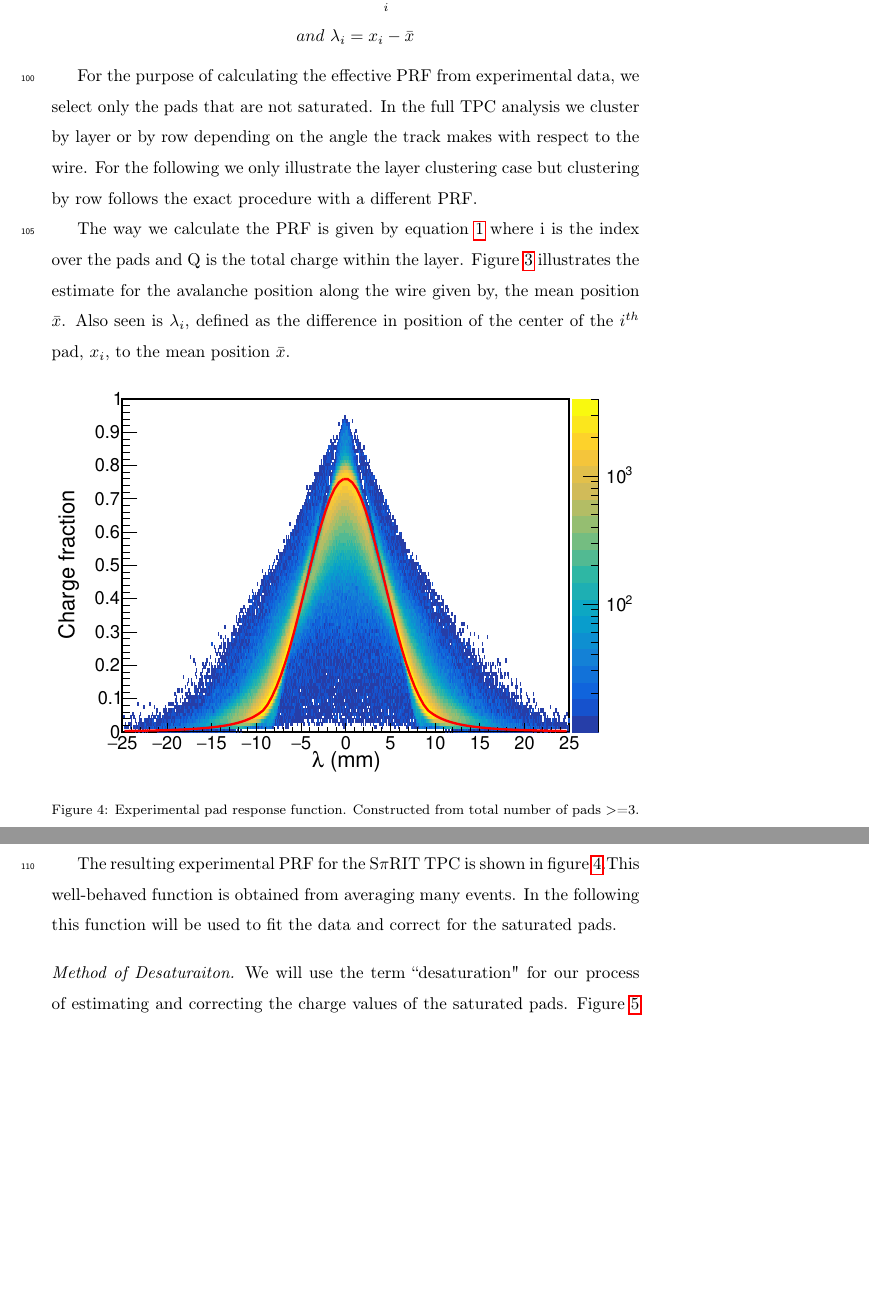
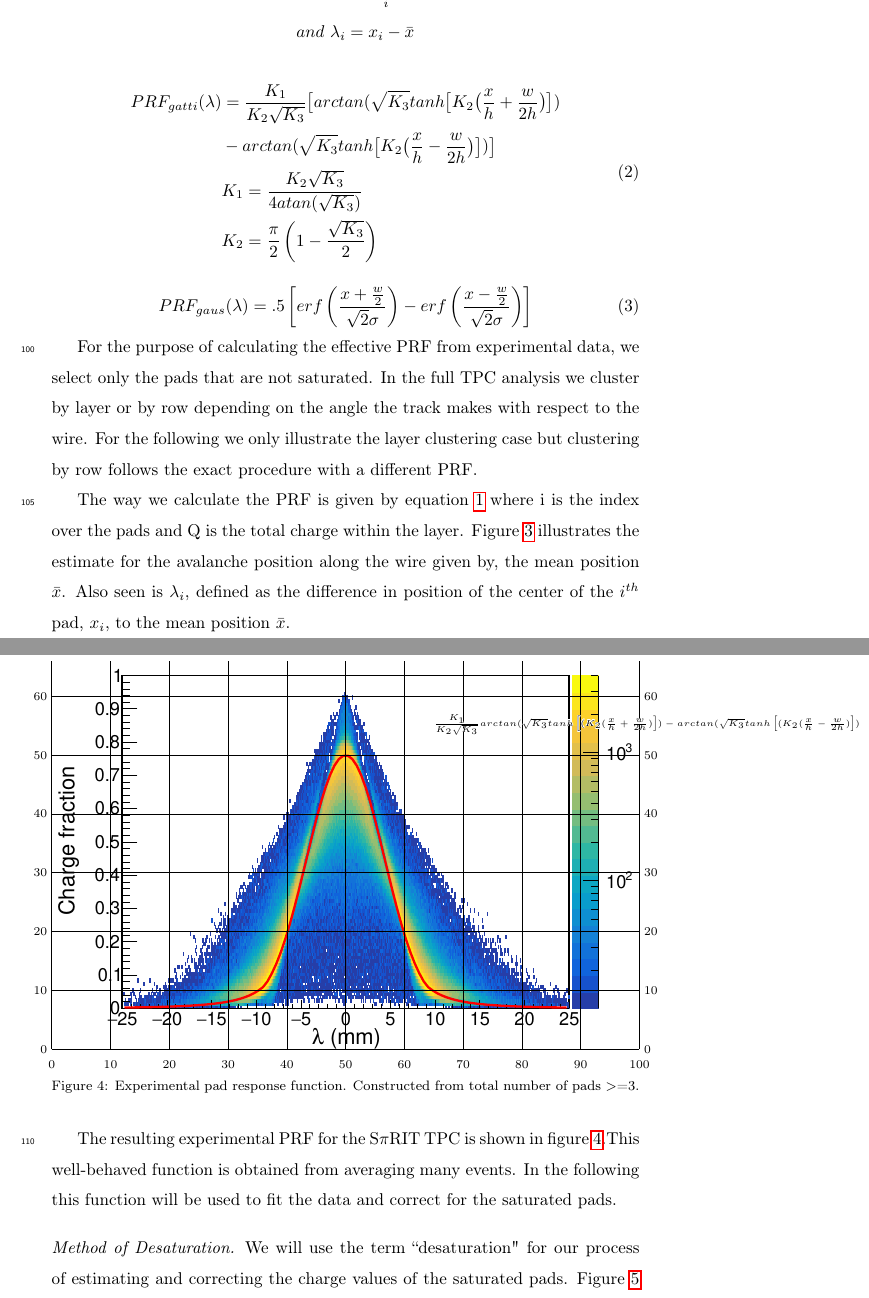
Before and after one commit to esteejus/ExtendDynamicRange, a LaTeX paper (elsarticle-template/extendingdynamic_range.tex): two parts of pages 7 and 8 of 17, joined at a grey line, cut so that both start at the same text, the shorter picture padded with empty space. Compiled offline with pdfLaTeX.

Commit message:
Added some of the comments

```diff
--- a/elsarticle-template/extendingdynamic_range.tex
+++ b/elsarticle-template/extendingdynamic_range.tex
@@ -9,6 +9,8 @@
 \usepackage{color}
 \graphicspath{ {images/} }
 
+\usepackage[T1]{fontenc}
+%\usepackage[utf8]{inputenc}
 \usepackage{lineno,hyperref}
 \modulolinenumbers[5]
 
@@ -162,17 +162,43 @@ and \   \lambda_i=x_i-\bar{x}\\
 \end{split}
 \end{equation}
 
+\begin{equation}\label{eq:gatti}
+\begin{split}
+PRF_{gatti}(\lambda)
+& = \frac{K_{1}}{K_{2}\sqrt{K_{3}}}\bigl[arctan(\sqrt{K_{3}}tanh\bigl[K_{2}\bigl(\frac{x}{h}+\frac{w}{2h}\bigr)\bigr]) \\
+& - arctan(\sqrt{K_{3}}tanh\bigl[K_{2}\bigl(\frac{x}{h}-\frac{w}{2h}\bigr)\bigr])\bigr] \\
+& K_{1} = \frac{K_{2}\sqrt{K_3}}{4 atan(\sqrt{K_3})}\\
+& K_2 = \frac{\pi}{2}\left(1-\frac{\sqrt{K_{3}}}{2}\right)\\
+\end{split}
+\end{equation}
+
+\begin{equation}\label{eq:gaus}
+PRF_{gaus}(\lambda) = .5\left[erf\left(\frac{x+\frac{w}{2}}{\sqrt{2}\sigma}\right) - erf\left(\frac{x-\frac{w}{2}}{\sqrt{2}\sigma}\right) \right]
+\end{equation}
+
 For the purpose of calculating the effective PRF from experimental data, we select only the pads that are not saturated. In the full TPC analysis we cluster by layer or by row depending on the angle the track makes with respect to the wire. For the following we only illustrate the layer clustering case but clustering by row follows the exact procedure with a different PRF.
 
 The way we calculate the PRF is given by equation \ref{eq:1} where i is the index over the pads and Q is the total charge within the layer. Figure \ref{fig:av}  illustrates the estimate for the avalanche position along the wire given by, the mean position $\bar{x}$. Also seen is $\lambda_i$, defined as the difference in position of the center of the $i^{th}$ pad, $x_i$, to the mean position $\bar{x}$.
 
+
 \begin{figure}[H]
-\includegraphics[width=\linewidth]{expprf}
+\begin{overpic}[grid,width=\linewidth]{expprf}
+\put(65,55){\contour{white}{\fontsize{5}{6}$\frac{K_{1}}{K_{2}\sqrt{K_{3}}} arctan(\sqrt{K_{3}}tanh\left[(K_{2}(\frac{x}{h}+\frac{w}{2h})\right]) - arctan(\sqrt{K_{3}}tanh\left[(K_{2}(\frac{x}{h}-\frac{w}{2h})\right])$  }}
+\put(65,45){\contour{white}{    }}
+\end{overpic}
 \caption{Experimental pad response function. Constructed from total number of pads $>$=3. }
 \label{fig:expprf}
 \end{figure}
+
+
+%\begin{figure}[H]
+%\includegraphics[width=\linewidth]{expprf}
+%\caption{Experimental pad response function. Constructed from total number of pads $>$=3. }
+%\label{fig:expprf}
+%\end{figure}
+
 The resulting experimental PRF for the S$\pi$RIT TPC is shown in figure \ref{fig:expprf}.This well-behaved function is obtained from averaging many events. In the following this function will be used to fit the data and correct for the saturated pads.
-\paragraph{Method of Desaturaiton}
+\paragraph{Method of Desaturation}
 
 We will use the term ``desaturation" for our process of estimating and correcting the charge values of the saturated pads. Figure \ref{fig:satpad} shows a typical situation of saturated signals. When an avalanche causes a large induced signal, the pads directly underneath collect the largest charge and may become saturated. We label these charges $q_{2'}$ and $q_{3'}$ as indicated in figure \ref{fig:satpad}. The pads further away would experience smaller, non-saturated signals shown as $q_{1}$ and $q_{4}$.
 
```
Also changed, not shown: elsarticle-template/images/cocktail_desat.png, elsarticle-template/images/cocktail_sat.png, elsarticle-template/images/data_desat.png, elsarticle-template/images/dedxcompare_new.pdf, elsarticle-template/images/dedxcompare_nodesat.pdf, elsarticle-template/extendingdynamic_range.tex (24 more changed lines), 4 other files.
